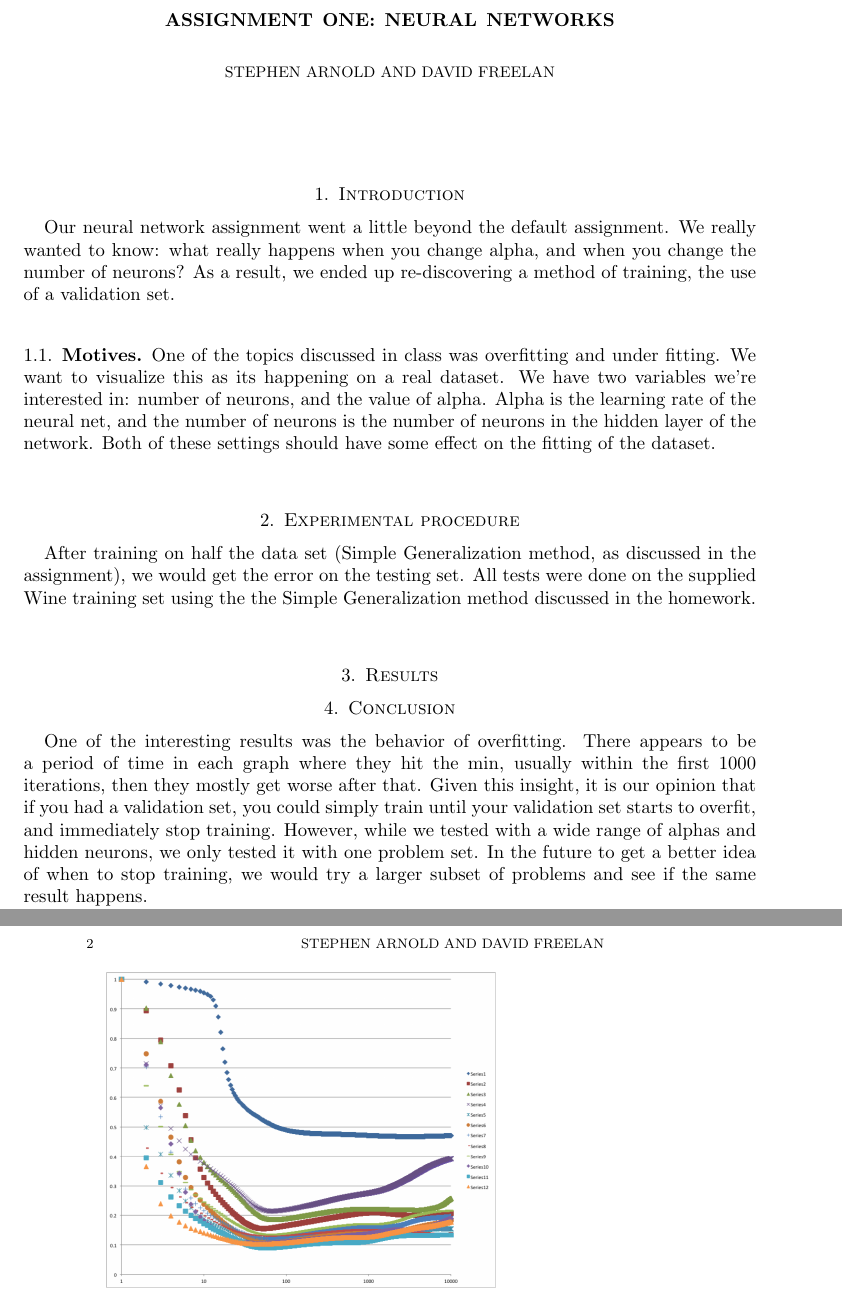
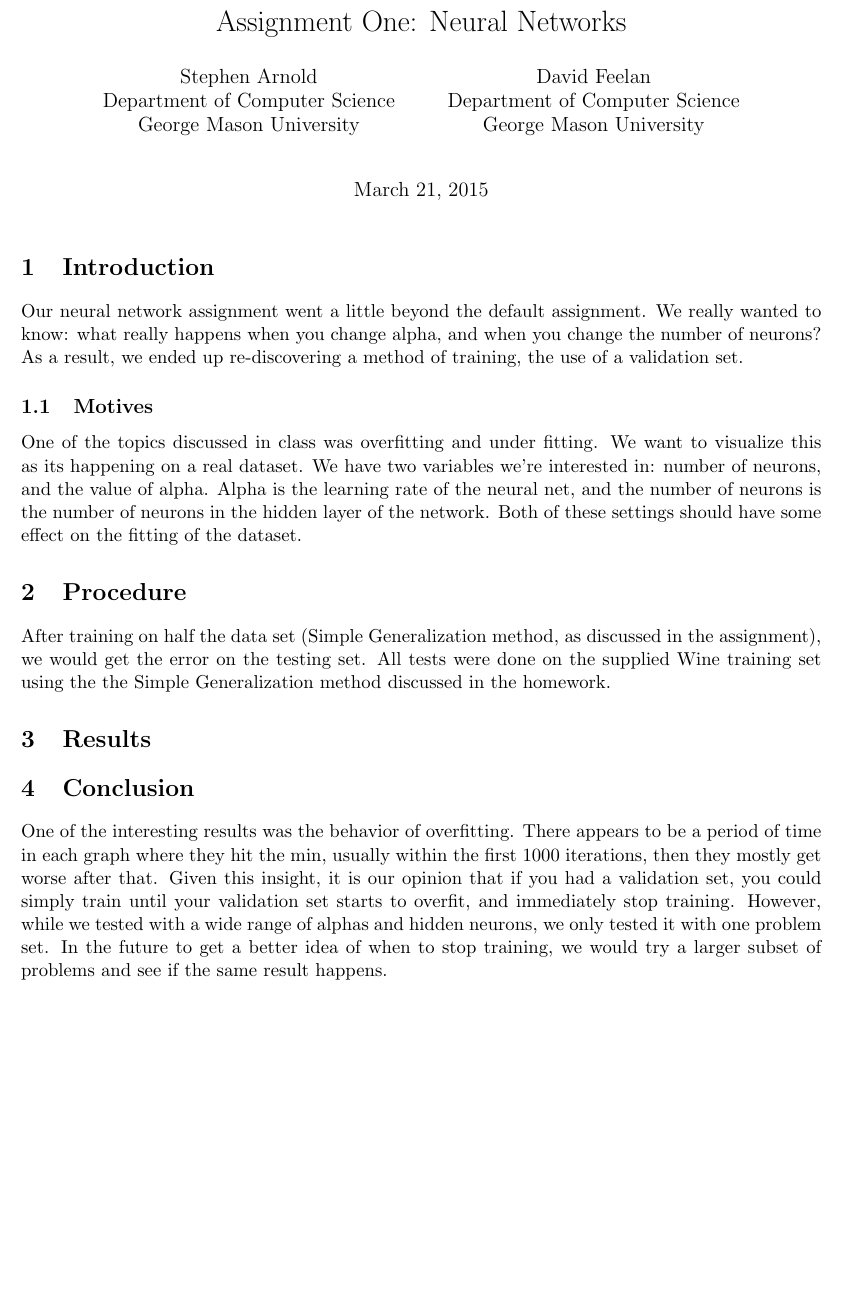
Before and after one commit to dfreelan/neural-network-lisp, a LaTeX document (writeup/nn-writeup.tex): two parts of pages 1 and 2 of 2 before the commit and part of the page after it, the two joined at a grey line, cut at the place of the change, the shorter picture padded with empty space. Compiled offline with pdfLaTeX.

Commit message:
added writeup subdirectory

```diff
--- a/nn-writeup.tex
+++ b/writeup/nn-writeup.tex
@@ -5,0 +1,11 @@
+\title{Assignment One: Neural Networks}
+\author{
+        Stephen Arnold \\
+        Department of Computer Science\\
+        George Mason University\\
+            \and
+        David Feelan\\
+        Department of Computer Science\\
+        George Mason University\\
+}
+\date{\today}
@@ -13,4 +18,2 @@
 \DeclareGraphicsRule{.tif}{png}{.png}{`convert #1 `dirname #1`/`basename #1 .tif`.png}
 
-\title{Assignment one: Neural networks}
-\author{Stephen Arnold and David Freelan}
@@ -25,7 +33,7 @@
 \section{Introduction}
 Our neural network assignment went a little beyond the default assignment. We really wanted to know: what really happens when you change alpha, and when you change the number of neurons? As a result, we ended up re-discovering a method of training, the use of a validation set.
 \subsection{Motives} One of the topics discussed in class was overfitting and under fitting. We want to visualize this as its happening on a real dataset. We have two variables we're interested in: number of neurons, and the value of alpha. Alpha is the learning rate of the neural net, and the number of neurons is the number of neurons in the hidden layer of the network.  Both of these settings should have some effect on the fitting of the dataset.
-\section{Experimental procedure}
+\section{Procedure}
 After training on half the data set (Simple Generalization method, as discussed in the assignment), we would get the error on the testing set.
 All tests were done on the supplied Wine training set using the the Simple Generalization method discussed in the homework.
 \section{Results}
@@ -36,6 +44,6 @@ One of the interesting results was the behavior of overfitting. There appears to
 
 
 %\fbox{\includegraphics[page=3,scale=0.4]{./experiments/AlphaNeurons.pdf}}
-\includegraphics[scale=0.4]{{alpha0.1Neurons1-12}.png}
+%\includegraphics[scale=0.4]{{alpha0.1Neurons1-12}.png}
 
 \end{document}
```
Also changed, not shown: nn-writeup.pdf (deleted), writeup/nn-writeup.pdf (added), writeup/nn-writeup.tex (25 more changed lines), 4 other files.
